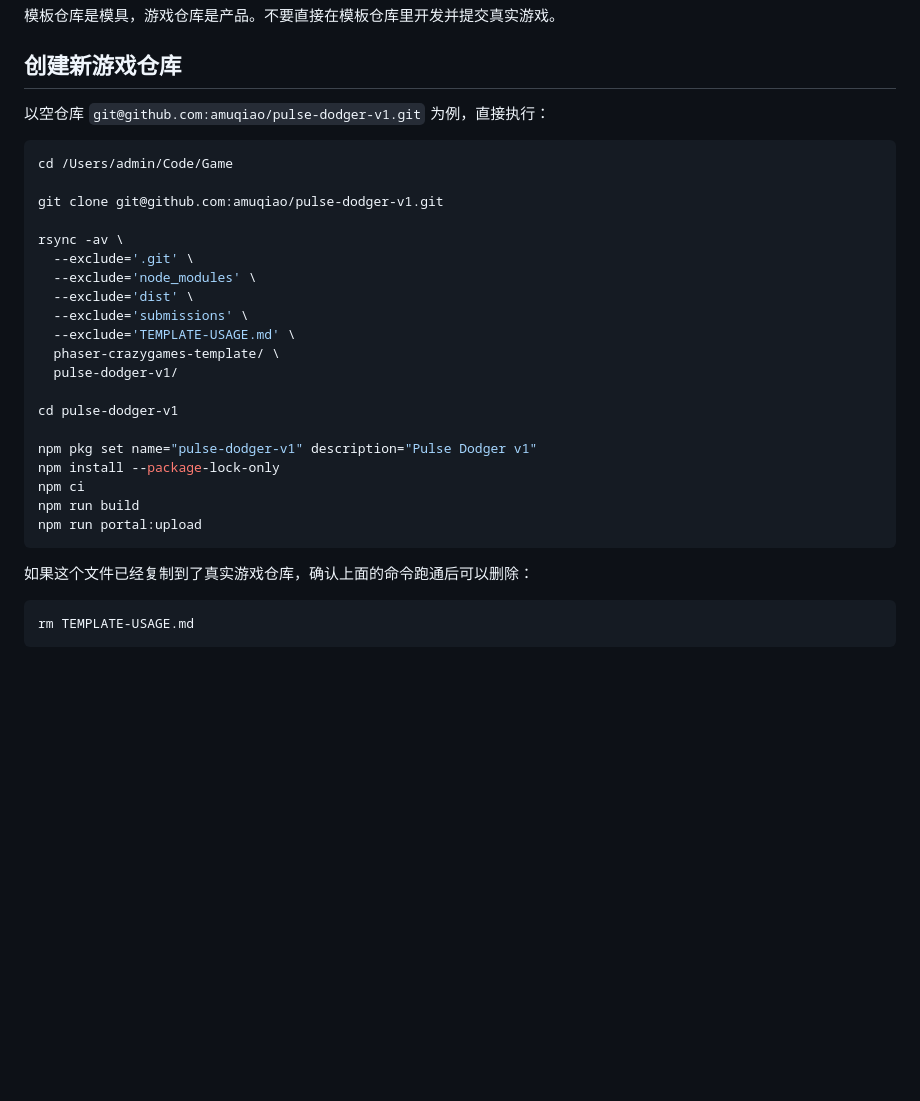
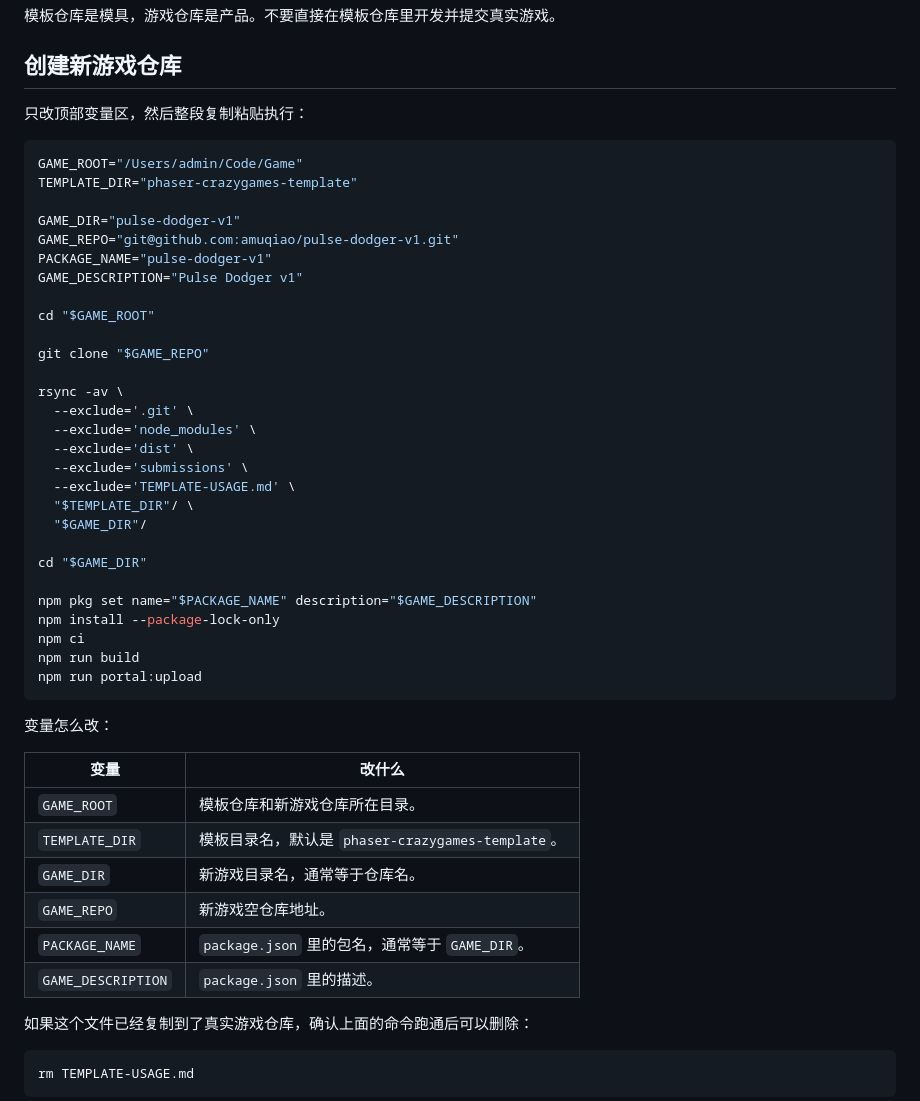
Before and after one commit to amuqiao/phaser-crazygames-template, a Markdown page: TEMPLATE-USAGE.md, the part around the change. Rendered like a GitHub page; blank space fills up the shorter version.

Commit message:
docs: 模板复制脚本改为顶部变量参数化

````diff
--- a/TEMPLATE-USAGE.md
+++ b/TEMPLATE-USAGE.md
@@ -20,12 +20,20 @@ pulse-dodger-v1
 
 ## 创建新游戏仓库
 
-以空仓库 `git@github.com:amuqiao/pulse-dodger-v1.git` 为例，直接执行：
+只改顶部变量区，然后整段复制粘贴执行：
 
 ```bash
-cd /Users/admin/Code/Game
+GAME_ROOT="/Users/admin/Code/Game"
+TEMPLATE_DIR="phaser-crazygames-template"
 
-git clone git@github.com:amuqiao/pulse-dodger-v1.git
+GAME_DIR="pulse-dodger-v1"
+GAME_REPO="git@github.com:amuqiao/pulse-dodger-v1.git"
+PACKAGE_NAME="pulse-dodger-v1"
+GAME_DESCRIPTION="Pulse Dodger v1"
+
+cd "$GAME_ROOT"
+
+git clone "$GAME_REPO"
 
 rsync -av \
   --exclude='.git' \
@@ -33,17 +41,28 @@ rsync -av \
   --exclude='dist' \
   --exclude='submissions' \
   --exclude='TEMPLATE-USAGE.md' \
-  phaser-crazygames-template/ \
-  pulse-dodger-v1/
+  "$TEMPLATE_DIR"/ \
+  "$GAME_DIR"/
 
-cd pulse-dodger-v1
+cd "$GAME_DIR"
 
-npm pkg set name="pulse-dodger-v1" description="Pulse Dodger v1"
+npm pkg set name="$PACKAGE_NAME" description="$GAME_DESCRIPTION"
 npm install --package-lock-only
 npm ci
 npm run build
 npm run portal:upload
 ```
+
+变量怎么改：
+
+| 变量 | 改什么 |
+| --- | --- |
+| `GAME_ROOT` | 模板仓库和新游戏仓库所在目录。 |
+| `TEMPLATE_DIR` | 模板目录名，默认是 `phaser-crazygames-template`。 |
+| `GAME_DIR` | 新游戏目录名，通常等于仓库名。 |
+| `GAME_REPO` | 新游戏空仓库地址。 |
+| `PACKAGE_NAME` | `package.json` 里的包名，通常等于 `GAME_DIR`。 |
+| `GAME_DESCRIPTION` | `package.json` 里的描述。 |
 
 如果这个文件已经复制到了真实游戏仓库，确认上面的命令跑通后可以删除：
 
````
